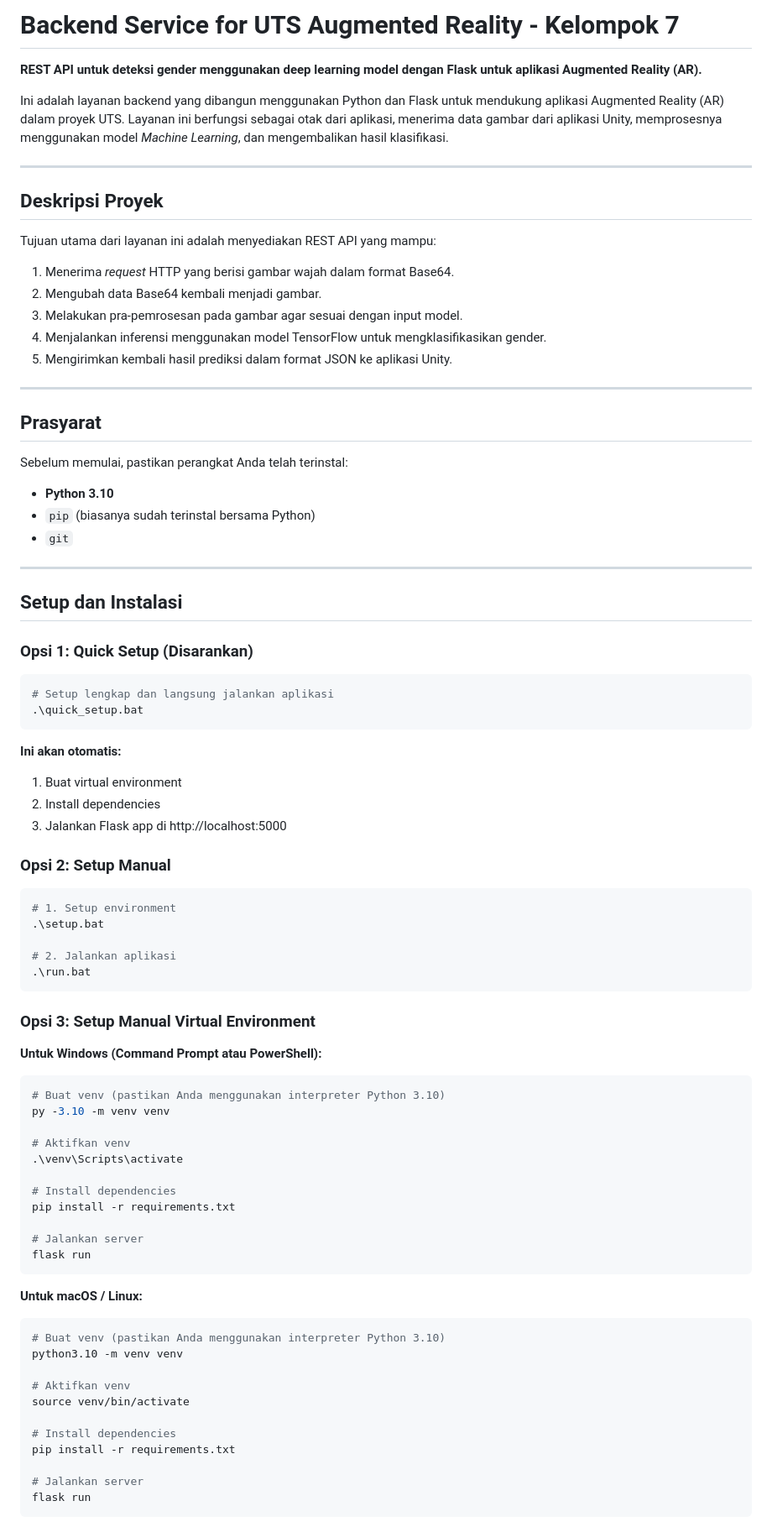
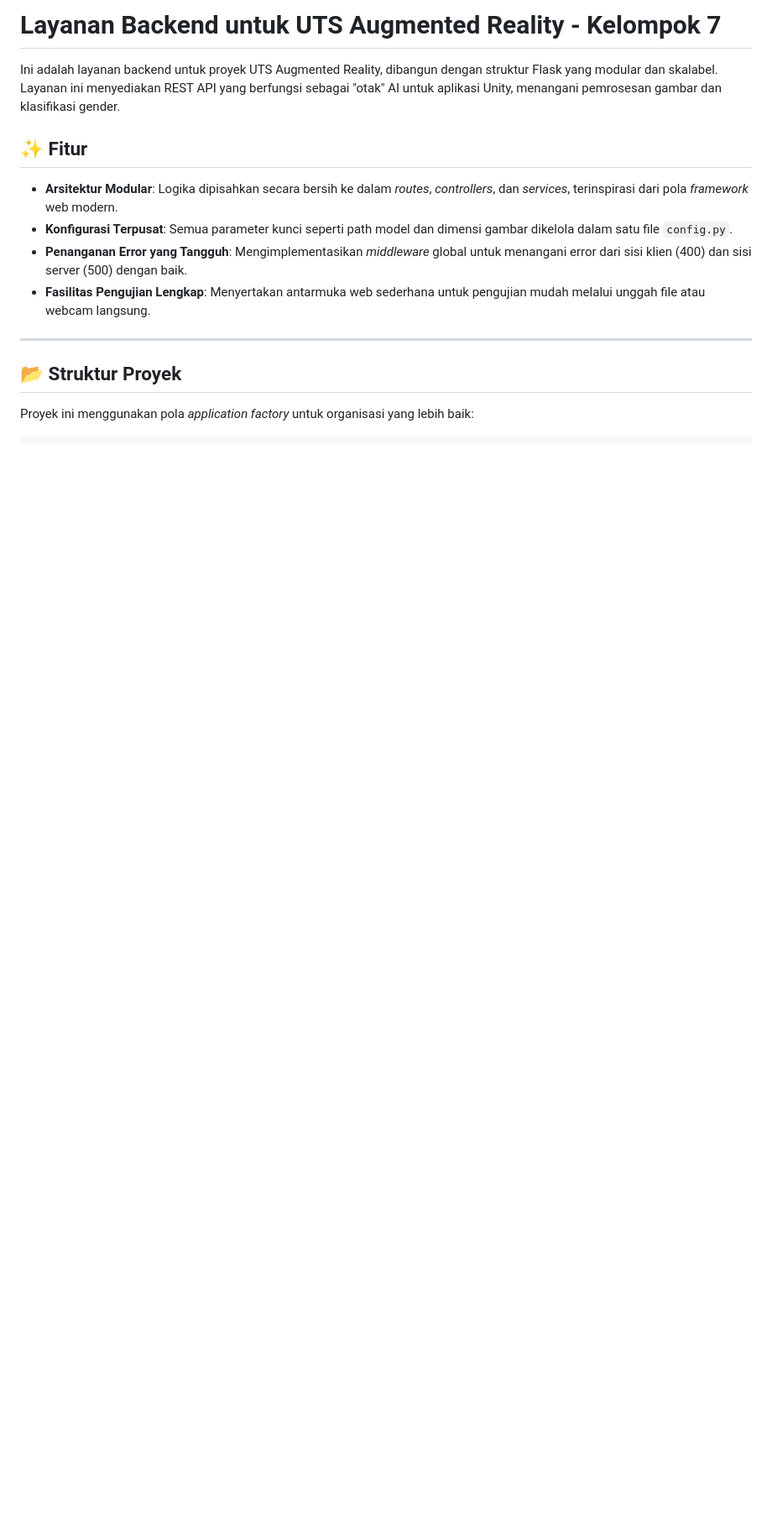
Before and after one commit to krauchelli/uts-kel-7-ar-backend, a Markdown page: README.md, the part around the change printed below. Shown: that part at 84% size. GitHub-like rendering; blank space fills up the shorter version.

Commit message:
docs: Update README.md to enhance project description and structure details

````diff
--- a/README.md
+++ b/README.md
@@ -1,89 +1,18 @@
-# Backend Service for UTS Augmented Reality - Kelompok 7
+# Layanan Backend untuk UTS Augmented Reality - Kelompok 7
 
-**REST API untuk deteksi gender menggunakan deep learning model dengan Flask untuk aplikasi Augmented Reality (AR).**
+Ini adalah layanan backend untuk proyek UTS Augmented Reality, dibangun dengan struktur Flask yang modular dan skalabel. Layanan ini menyediakan REST API yang berfungsi sebagai "otak" AI untuk aplikasi Unity, menangani pemrosesan gambar dan klasifikasi gender.
 
-Ini adalah layanan backend yang dibangun menggunakan Python dan Flask untuk mendukung aplikasi Augmented Reality (AR) dalam proyek UTS. Layanan ini berfungsi sebagai otak dari aplikasi, menerima data gambar dari aplikasi Unity, memprosesnya menggunakan model _Machine Learning_, dan mengembalikan hasil klasifikasi.
+## ✨ Fitur
+
+* **Arsitektur Modular**: Logika dipisahkan secara bersih ke dalam *routes*, *controllers*, dan *services*, terinspirasi dari pola *framework* web modern.
+* **Konfigurasi Terpusat**: Semua parameter kunci seperti path model dan dimensi gambar dikelola dalam satu file `config.py`.
+* **Penanganan Error yang Tangguh**: Mengimplementasikan *middleware* global untuk menangani error dari sisi klien (400) dan sisi server (500) dengan baik.
+* **Fasilitas Pengujian Lengkap**: Menyertakan antarmuka web sederhana untuk pengujian mudah melalui unggah file atau webcam langsung.
 
 ---
 
-## Deskripsi Proyek
+## 📂 Struktur Proyek
 
-Tujuan utama dari layanan ini adalah menyediakan REST API yang mampu:
+Proyek ini menggunakan pola *application factory* untuk organisasi yang lebih baik:
 
-1. Menerima _request_ HTTP yang berisi gambar wajah dalam format Base64.
-2. Mengubah data Base64 kembali menjadi gambar.
-3. Melakukan pra-pemrosesan pada gambar agar sesuai dengan input model.
-4. Menjalankan inferensi menggunakan model TensorFlow untuk mengklasifikasikan gender.
-5. Mengirimkan kembali hasil prediksi dalam format JSON ke aplikasi Unity.
-
----
-
-## Prasyarat
-
-Sebelum memulai, pastikan perangkat Anda telah terinstal:
-
-- **Python 3.10**
-- `pip` (biasanya sudah terinstal bersama Python)
-- `git`
-
----
-
-## Setup dan Instalasi
-
-### Opsi 1: Quick Setup (Disarankan)
-
-```powershell
-# Setup lengkap dan langsung jalankan aplikasi
-.\quick_setup.bat
 ```
-
-**Ini akan otomatis:**
-
-1. Buat virtual environment
-2. Install dependencies
-3. Jalankan Flask app di http://localhost:5000
-
-### Opsi 2: Setup Manual
-
-```powershell
-# 1. Setup environment
-.\setup.bat
-
-# 2. Jalankan aplikasi
-.\run.bat
-```
-
-### Opsi 3: Setup Manual Virtual Environment
-
-**Untuk Windows (Command Prompt atau PowerShell):**
-
-```powershell
-# Buat venv (pastikan Anda menggunakan interpreter Python 3.10)
-py -3.10 -m venv venv
-
-# Aktifkan venv
-.\venv\Scripts\activate
-
-# Install dependencies
-pip install -r requirements.txt
-
-# Jalankan server
-flask run
-```
-
-**Untuk macOS / Linux:**
-
-```bash
-# Buat venv (pastikan Anda menggunakan interpreter Python 3.10)
-python3.10 -m venv venv
-
-# Aktifkan venv
-source venv/bin/activate
-
-# Install dependencies
-pip install -r requirements.txt
-
-# Jalankan server
-flask run
-```
-
````
Also changed, not shown: other parts of README.md (+82 -120 lines).
